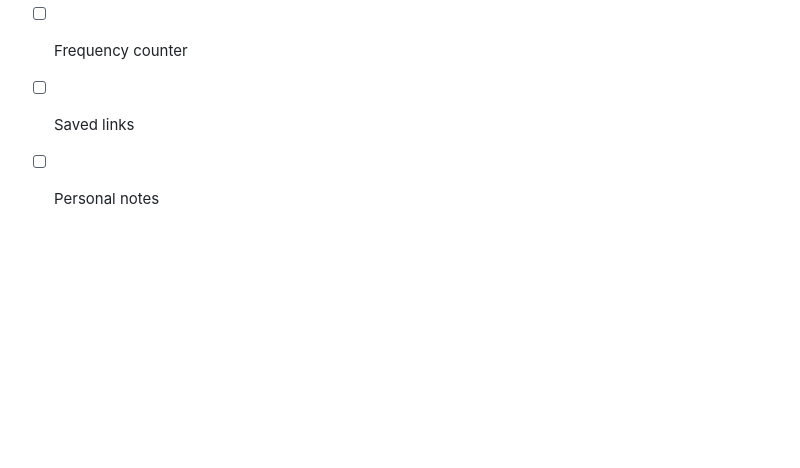
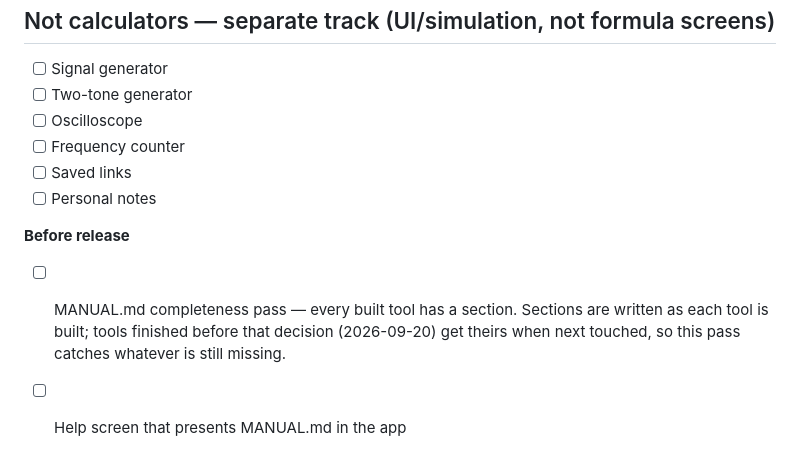
Before and after one commit to jw6czw9fcv-source/Circuit-Codex, a Markdown page: TODO.md, the part around the change. Rendered like a GitHub page; blank space fills up the shorter version.

```diff
--- a/TODO.md
+++ b/TODO.md
@@ -370,3 +370,11 @@ Empty — every Tier 1 item is built. Next up is Tier 2.
 - [ ] Frequency counter
 - [ ] Saved links
 - [ ] Personal notes
+
+**Before release**
+
+- [ ] MANUAL.md completeness pass — every built tool has a section.
+      Sections are written as each tool is built; tools finished before
+      that decision (2026-09-20) get theirs when next touched, so this
+      pass catches whatever is still missing.
+- [ ] Help screen that presents MANUAL.md in the app
```
Also changed, not shown: MANUAL.md (added, +231 -0 lines), README.md (+4 -0 lines).
